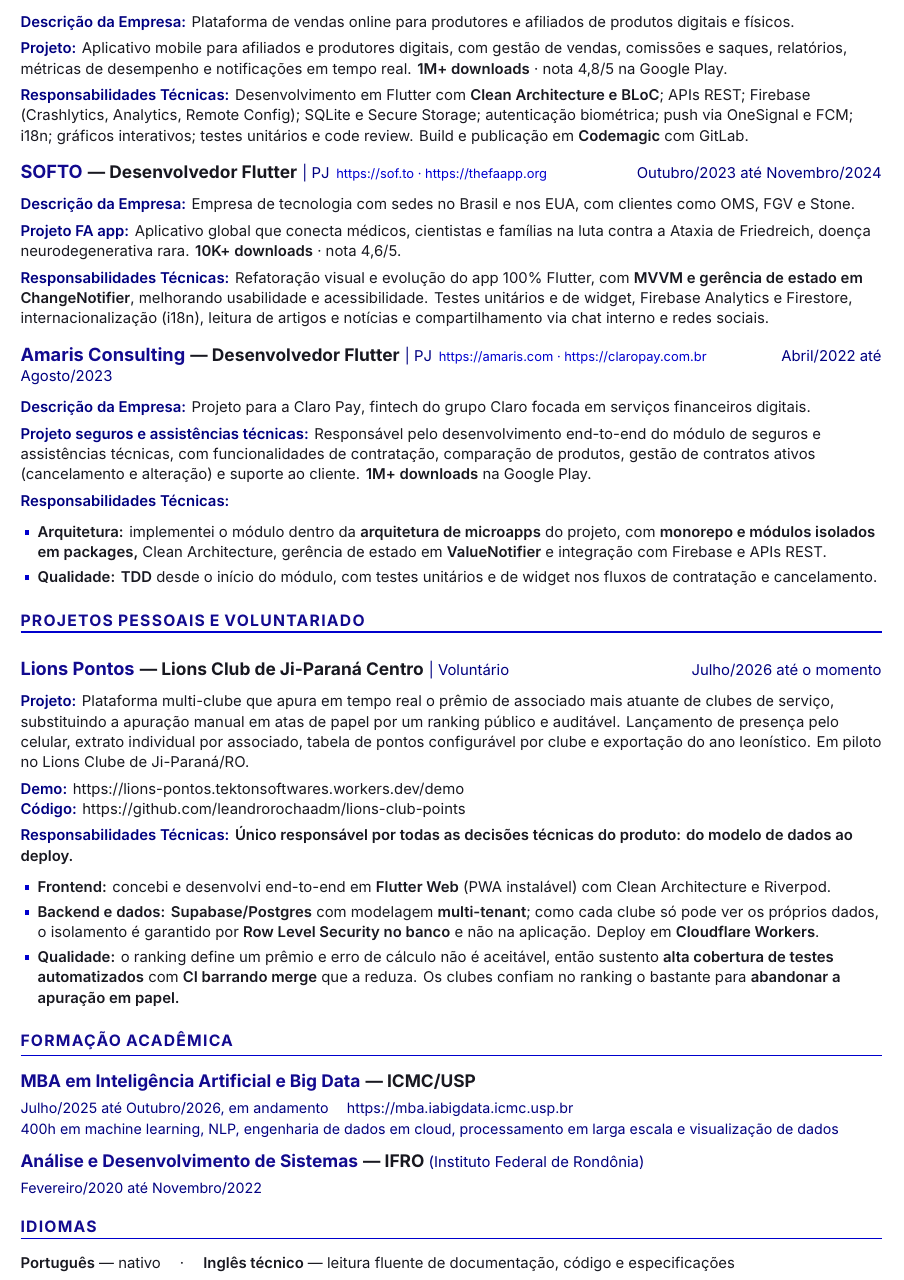
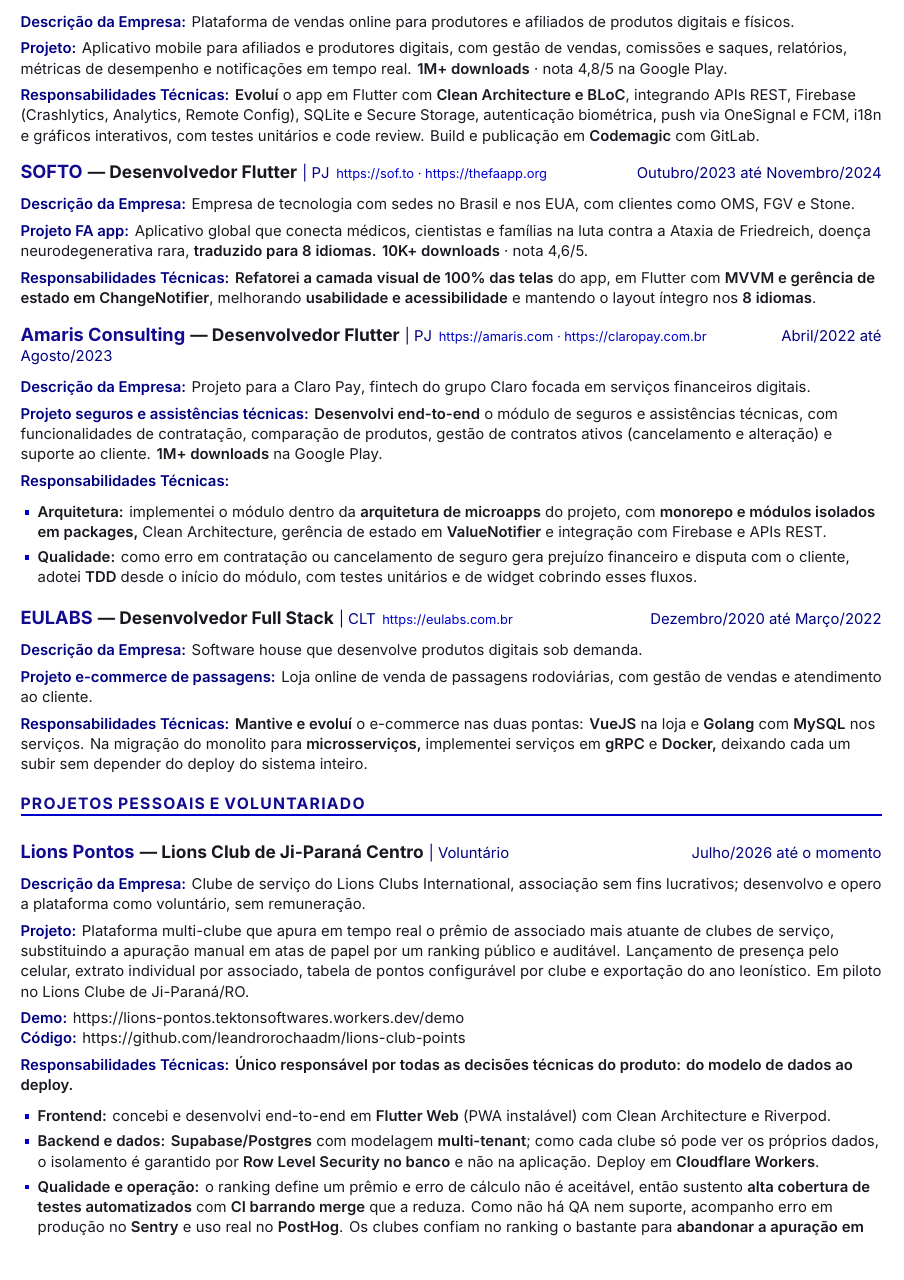
Before and after one commit to leandrorochaadm/leandrorochaadm, a LaTeX CV (curriculo-leandro-rocha-flutter.tex): part of page 2 of 2, cut so that both start at the same text. Compiled offline with XeLaTeX; a missing font is replaced by an installed copy or a similar font.

Commit message:
refactor(cv): rewrite claims in active voice and add EULABS experience

```diff
--- a/curriculo-leandro-rocha-flutter.tex
+++ b/curriculo-leandro-rocha-flutter.tex
@@ -31,7 +31,7 @@
   pdftitle={Leandro Rocha de Brito — Desenvolvedor Mobile Flutter},
   pdfauthor={Leandro Rocha de Brito},
   pdfsubject={Currículo — Desenvolvedor Mobile Flutter},
-  pdfkeywords={Flutter, Dart, Mobile, Clean Architecture, Riverpod, BLoC, ValueNotifier, ChangeNotifier, MVVM, Monorepo, Microapps, Testes, TDD, Firebase, Supabase, Claude Code, IA, Observabilidade, Monitoramento, Apps em produção, Squad, Scrum, Ágil, LiveKit, WebRTC, FaceTec, OCR},
+  pdfkeywords={Flutter, Dart, Mobile, Clean Architecture, Riverpod, BLoC, ValueNotifier, ChangeNotifier, MVVM, Monorepo, Microapps, Testes, TDD, Firebase, Supabase, Claude Code, IA, Observabilidade, Monitoramento, Apps em produção, Sentry, PostHog, Squad, Scrum, Ágil, FaceTec, OCR, Docker, gRPC, VueJS, Golang},
   pdflang={pt-BR}
 }
 \usepackage{parskip}
@@ -197,33 +197,43 @@
 
 \fld{Projeto:} Aplicativo mobile para afiliados e produtores digitais, com gestão de vendas, comissões e saques, relatórios, métricas de desempenho e notificações em tempo real. \textbf{1M+ downloads} · nota 4,8/5 na Google Play.
 
-\fld{Responsabilidades Técnicas:} Desenvolvimento em Flutter com \textbf{Clean Architecture e BLoC}; APIs REST; Firebase (Crashlytics, Analytics, Remote Config); SQLite e Secure Storage; autenticação biométrica; push via OneSignal e FCM; i18n; gráficos interativos; testes unitários e code review. Build e publicação em \textbf{Codemagic} com GitLab.
+\fld{Responsabilidades Técnicas:} \textbf{Evoluí} o app em Flutter com \textbf{Clean Architecture e BLoC}, integrando APIs REST, Firebase (Crashlytics, Analytics, Remote Config), SQLite e Secure Storage, autenticação biométrica, push via OneSignal e FCM, i18n e gráficos interativos, com testes unitários e code review. Build e publicação em \textbf{Codemagic} com GitLab.
 
 \job{\href{https://sof.to/}{SOFTO}}{Desenvolvedor Flutter}{{\nokern PJ}}{Outubro/2023 até Novembro/2024}{\href{https://sof.to/}{https://sof.to} · \href{https://www.thefaapp.org}{https://thefaapp.org}}
 
 \fld{Descrição da Empresa:} Empresa de tecnologia com sedes no Brasil e nos EUA, com clientes como OMS, FGV e Stone.
 
-\fld{Projeto \href{https://www.thefaapp.org}{FA app}:} Aplicativo global que conecta médicos, cientistas e famílias na luta contra a Ataxia de Friedreich, doença neurodegenerativa rara. \textbf{10K+ downloads} · nota 4,6/5.
+\fld{Projeto \href{https://www.thefaapp.org}{FA app}:} Aplicativo global que conecta médicos, cientistas e famílias na luta contra a Ataxia de Friedreich, doença neurodegenerativa rara, \textbf{traduzido para 8 idiomas.} \textbf{10K+ downloads} · nota 4,6/5.
 
-\fld{Responsabilidades Técnicas:} Refatoração visual e evolução do app 100\% Flutter, com \textbf{MVVM e gerência de estado em ChangeNotifier}, melhorando usabilidade e acessibilidade. Testes unitários e de widget, Firebase Analytics e Firestore, internacionalização (i18n), leitura de artigos e notícias e compartilhamento via chat interno e redes sociais.
+\fld{Responsabilidades Técnicas:} \textbf{Refatorei a camada visual de 100\% das telas} do app, em Flutter com \textbf{MVVM e gerência de estado em ChangeNotifier}, melhorando \textbf{usabilidade e acessibilidade} e mantendo o layout íntegro nos \textbf{8 idiomas}.
 
 \job{\href{https://amaris.com/}{Amaris Consulting}}{Desenvolvedor Flutter}{{\nokern PJ}}{Abril/2022 até Agosto/2023}{\href{https://amaris.com/}{https://amaris.com} · \href{https://claropay.com.br/}{https://claropay.com.br}}
 
 
 \fld{Descrição da Empresa:} Projeto para a \href{https://claropay.com.br/}{Claro Pay}, fintech do grupo Claro focada em serviços financeiros digitais.
 
-\fld{Projeto seguros e assistências técnicas:} Responsável pelo desenvolvimento end-to-end do módulo de seguros e assistências técnicas, com funcionalidades de contratação, comparação de produtos, gestão de contratos ativos (cancelamento e alteração) e suporte ao cliente. \textbf{1M+ downloads} na Google Play.
+\fld{Projeto seguros e assistências técnicas:} \textbf{Desenvolvi end-to-end} o módulo de seguros e assistências técnicas, com funcionalidades de contratação, comparação de produtos, gestão de contratos ativos (cancelamento e alteração) e suporte ao cliente. \textbf{1M+ downloads} na Google Play.
 
 \fld{Responsabilidades Técnicas:}
 \begin{tight}
   \item \lbl{Arquitetura:} implementei o módulo dentro da \textbf{arquitetura de microapps} do projeto, com \textbf{monorepo e módulos isolados em packages,} Clean Architecture, gerência de estado em \textbf{ValueNotifier} e integração com Firebase e APIs REST.
-  \item \lbl{Qualidade:} \textbf{TDD} desde o início do módulo, com testes unitários e de widget nos fluxos de contratação e cancelamento.
+  \item \lbl{Qualidade:} como erro em contratação ou cancelamento de seguro gera prejuízo financeiro e disputa com o cliente, adotei \textbf{TDD} desde o início do módulo, com testes unitários e de widget cobrindo esses fluxos.
 \end{tight}
+
+\job{\href{https://eulabs.com.br/}{EULABS}}{Desenvolvedor Full Stack}{CLT}{Dezembro/2020 até Março/2022}{\href{https://eulabs.com.br/}{https://eulabs.com.br}}
+
+\fld{Descrição da Empresa:} Software house que desenvolve produtos digitais sob demanda.
+
+\fld{Projeto e-commerce de passagens:} Loja online de venda de passagens rodoviárias, com gestão de vendas e atendimento ao cliente.
+
+\fld{Responsabilidades Técnicas:} \textbf{Mantive e evoluí} o e-commerce nas duas pontas: \textbf{VueJS} na loja e \textbf{Golang} com \textbf{MySQL} nos serviços. Na migração do monolito para \textbf{microsserviços,} implementei serviços em \textbf{gRPC} e \textbf{Docker,} deixando cada um subir sem depender do deploy do sistema inteiro.
 
 % =================== PROJETOS PESSOAIS ===================
 \sect{Projetos Pessoais e Voluntariado}
 
 \job{\href{http://lions-pontos.tektonsoftwares.workers.dev}{Lions Pontos}}{Lions Club de Ji-Paraná Centro}{Voluntário}{Julho/2026 até o momento}{}
+
+\fld{Descrição da Empresa:} Clube de serviço do Lions Clubs International, associação sem fins lucrativos; desenvolvo e opero a plataforma como voluntário, sem remuneração.
 
 \fld{Projeto:} Plataforma multi-clube que apura em tempo real o prêmio de associado mais atuante de clubes de serviço, substituindo a apuração manual em atas de papel por um ranking público e auditável. Lançamento de presença pelo celular, extrato individual por associado, tabela de pontos configurável por clube e exportação do ano leonístico. Em piloto no Lions Clube de Ji-Paraná/RO.
 
@@ -234,22 +244,7 @@
 \begin{tight}
   \item \lbl{Frontend:} concebi e desenvolvi end-to-end em \textbf{Flutter Web} (PWA instalável) com Clean Architecture e Riverpod.
   \item \lbl{Backend e dados:} \textbf{Supabase/Postgres} com modelagem \textbf{multi-tenant}; como cada clube só pode ver os próprios dados, o isolamento é garantido por \textbf{Row Level Security no banco} e não na aplicação. Deploy em \textbf{Cloudflare Workers}.
-  \item \lbl{Qualidade:} o ranking define um prêmio e erro de cálculo não é aceitável, então sustento \textbf{alta cobertura de testes automatizados} com \textbf{CI barrando merge} que a reduza. Os clubes confiam no ranking o bastante para \textbf{abandonar a apuração em papel.}
+  \item \lbl{Qualidade e operação:} o ranking define um prêmio e erro de cálculo não é aceitável, então sustento \textbf{alta cobertura de testes automatizados} com \textbf{CI barrando merge} que a reduza. Como não há QA nem suporte, acompanho erro em produção no \textbf{Sentry} e uso real no \textbf{PostHog}. Os clubes confiam no ranking o bastante para \textbf{abandonar a apuração em papel.}
 \end{tight}
 
-% =================== FORMAÇÃO ===================
-\sect{Formação Acadêmica}
-
-{\interbold\fontsize{10.5}{13}\selectfont\color{accent} MBA em Inteligência Artificial e Big Data}\hspace{0.35em}{\interbold\fontsize{10.5}{13}\selectfont — \href{https://mba.iabigdata.icmc.usp.br/}{ICMC/USP}}\par
-{\color{muted}\fontsize{8.6}{11}\selectfont Julho/2025 até Outubro/2026, em andamento \quad \href{https://mba.iabigdata.icmc.usp.br/}{https://mba.iabigdata.icmc.usp.br}\\
-400h em machine learning, NLP, engenharia de dados em cloud, processamento em larga escala e visualização de dados}\par
-
-\vspace{0.45em}
-{\interbold\fontsize{10.5}{13}\selectfont\color{accent} Análise e Desenvolvimento de Sistemas}\hspace{0.35em}{\interbold\fontsize{10.5}{13}\selectfont — IFRO} {\color{muted}\fontsize{9}{12}\selectfont (Instituto Federal de Rondônia)}\par
-{\color{muted}\fontsize{8.6}{11}\selectfont Fevereiro/2020 até Novembro/2022}\par
-
-\sect{Idiomas}
-
-\textbf{Português} — nativo \quad · \quad \textbf{Inglês técnico} — leitura fluente de documentação, código e especificações
-
 \end{document}
```
Also changed, not shown: README.md, curriculo-leandro-rocha-flutter.pdf, curriculo-leandro-rocha-flutter.tex (18 more changed lines).
